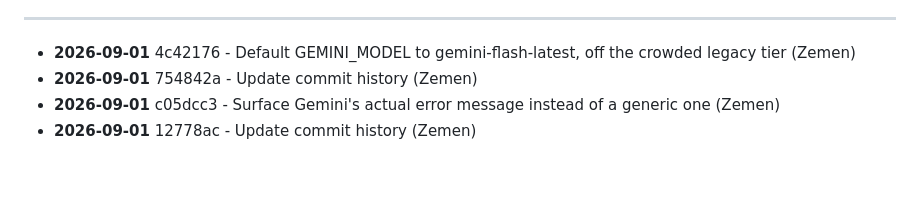
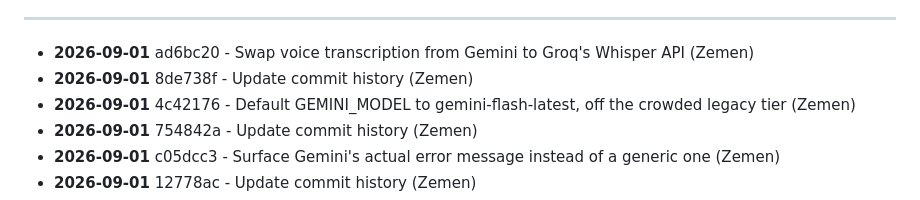
Before and after one commit to zementaye/lifehub, a Markdown page: COMMIT_HISTORY.md, the part around one of its changes. Rendered like a GitHub page; blank space fills up the shorter version.

Commit message:
Update commit history

```diff
--- a/COMMIT_HISTORY.md
+++ b/COMMIT_HISTORY.md
@@ -10,6 +10,8 @@ Last updated: 2026-09-01 10:58
 
 ---
 
+- **2026-09-01** ad6bc20 - Swap voice transcription from Gemini to Groq's Whisper API (Zemen)
+- **2026-09-01** 8de738f - Update commit history (Zemen)
 - **2026-09-01** 4c42176 - Default GEMINI_MODEL to gemini-flash-latest, off the crowded legacy tier (Zemen)
 - **2026-09-01** 754842a - Update commit history (Zemen)
 - **2026-09-01** c05dcc3 - Surface Gemini's actual error message instead of a generic one (Zemen)
```
Also changed, not shown: other parts of COMMIT_HISTORY.md (+1 -1 lines).
